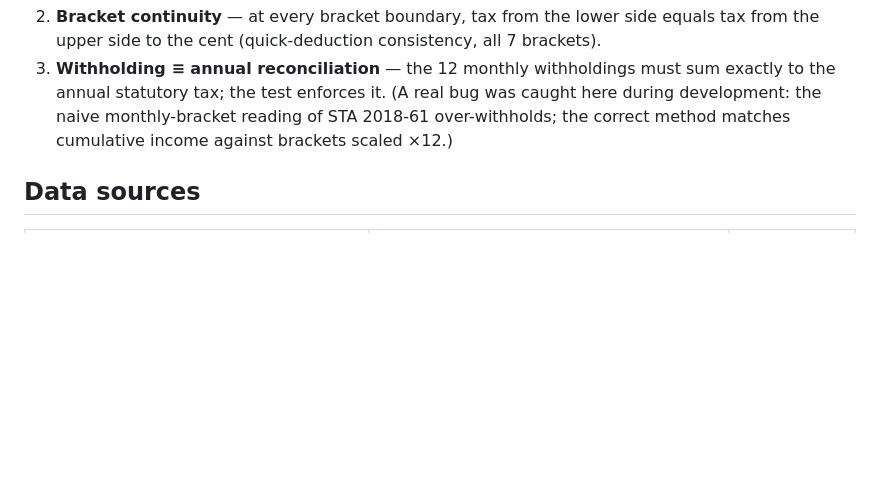
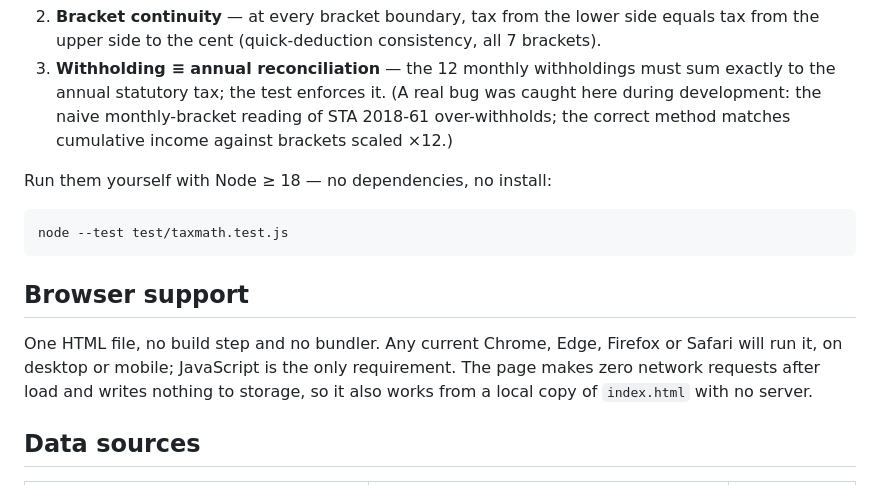
Before and after one commit to w1977-0/tax-lens, a Markdown page: README.md, the part around the change. GitHub-like rendering; blank space fills up the shorter version.

Commit message:
docs: state how to run the tests, and what the page needs
The verification section leans on test/taxmath.test.js three times and
never says how to run it — a reader who wants to check the anchors has to
guess the runner. Node's built-in test runner, no install, Node 18+.

Browser support says what is actually true of a single file with no build
step and no post-load requests: any current browser, and a local copy of
index.html works without a server.

````diff
--- a/README.md
+++ b/README.md
@@ -17,6 +17,16 @@ Three independent lines, all pinned in `test/taxmath.test.js`:
 1. **Cross-implementation anchors** — published outputs of an independent Qt/C++ implementation (caspian-yez/china-individual-income-tax-calculator) match to the cent: ¥50,000/month with ¥9,981 monthly deductions → **¥73,148.40**; with a personal pension → **¥70,137.00**. (Developing this, the anchor test caught *my own* hand-computed bracket error — the verification works in both directions.)
 2. **Bracket continuity** — at every bracket boundary, tax from the lower side equals tax from the upper side to the cent (quick-deduction consistency, all 7 brackets).
 3. **Withholding ≡ annual reconciliation** — the 12 monthly withholdings must sum exactly to the annual statutory tax; the test enforces it. (A real bug was caught here during development: the naive monthly-bracket reading of STA 2018-61 over-withholds; the correct method matches cumulative income against brackets scaled ×12.)
+
+Run them yourself with Node ≥ 18 — no dependencies, no install:
+
+```
+node --test test/taxmath.test.js
+```
+
+## Browser support
+
+One HTML file, no build step and no bundler. Any current Chrome, Edge, Firefox or Safari will run it, on desktop or mobile; JavaScript is the only requirement. The page makes zero network requests after load and writes nothing to storage, so it also works from a local copy of `index.html` with no server.
 
 ## Data sources
 
````
